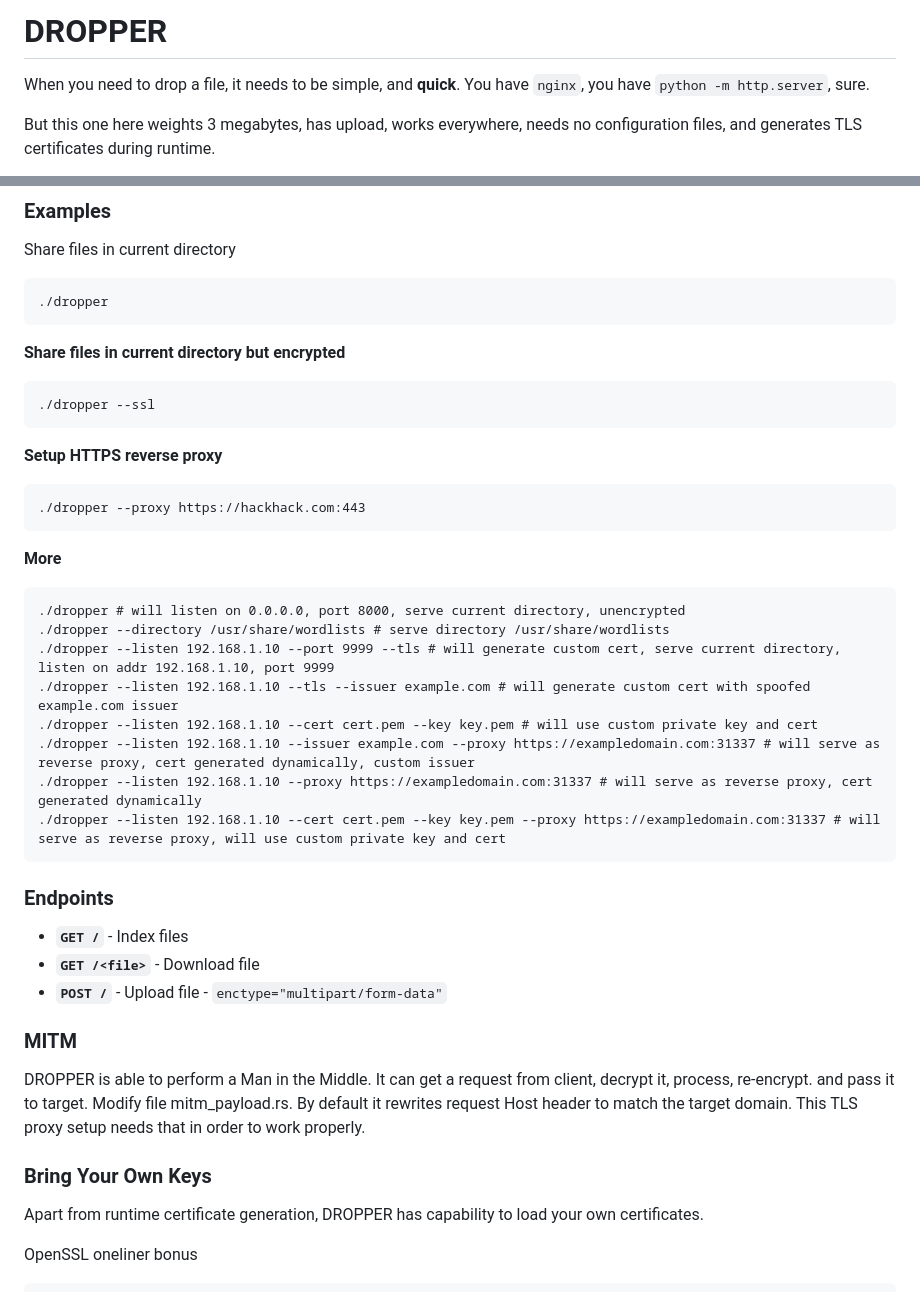
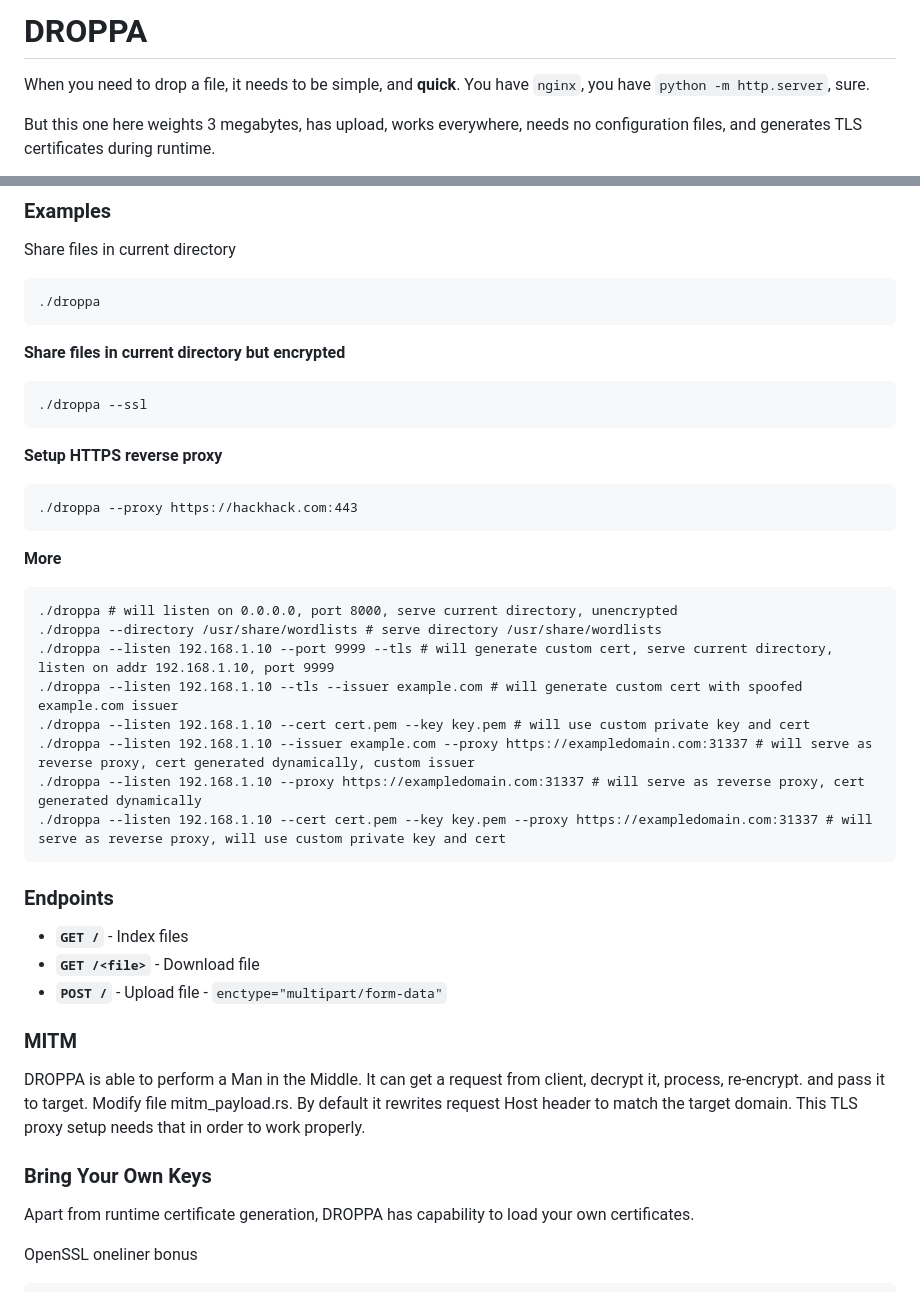
Before and after one commit to krystianbajno/dropperoni, a Markdown page: README.md, 2 parts joined by grey strips. Rendered like a GitHub page.

````diff
--- a/README.md
+++ b/README.md
@@ -1,4 +1,4 @@
-# DROPPER
+# DROPPA
 When you need to drop a file, it needs to be simple, and **quick**.
 You have `nginx`, you have `python -m http.server`, sure.
 
@@ -49,29 +49,29 @@ wget https://github.com/krystianbajno/droppa/releases/download/release/droppa-aa
 
 Share files in current directory
 ```bash
-./dropper
+./droppa
 ```
 
 **Share files in current directory but encrypted**
 ```
-./dropper --ssl
+./droppa --ssl
 ```
 
 **Setup HTTPS reverse proxy**
 ```
-./dropper --proxy https://hackhack.com:443
+./droppa --proxy https://hackhack.com:443
 ```
 
 **More**
 ```
-./dropper # will listen on 0.0.0.0, port 8000, serve current directory, unencrypted
-./dropper --directory /usr/share/wordlists # serve directory /usr/share/wordlists
-./dropper --listen 192.168.1.10 --port 9999 --tls # will generate custom cert, serve current directory, listen on addr 192.168.1.10, port 9999
-./dropper --listen 192.168.1.10 --tls --issuer example.com # will generate custom cert with spoofed example.com issuer
-./dropper --listen 192.168.1.10 --cert cert.pem --key key.pem # will use custom private key and cert
-./dropper --listen 192.168.1.10 --issuer example.com --proxy https://exampledomain.com:31337 # will serve as reverse proxy, cert generated dynamically, custom issuer
-./dropper --listen 192.168.1.10 --proxy https://exampledomain.com:31337 # will serve as reverse proxy, cert generated dynamically
-./dropper --listen 192.168.1.10 --cert cert.pem --key key.pem --proxy https://exampledomain.com:31337 # will serve as reverse proxy, will use custom private key and cert
+./droppa # will listen on 0.0.0.0, port 8000, serve current directory, unencrypted
+./droppa --directory /usr/share/wordlists # serve directory /usr/share/wordlists
+./droppa --listen 192.168.1.10 --port 9999 --tls # will generate custom cert, serve current directory, listen on addr 192.168.1.10, port 9999
+./droppa --listen 192.168.1.10 --tls --issuer example.com # will generate custom cert with spoofed example.com issuer
+./droppa --listen 192.168.1.10 --cert cert.pem --key key.pem # will use custom private key and cert
+./droppa --listen 192.168.1.10 --issuer example.com --proxy https://exampledomain.com:31337 # will serve as reverse proxy, cert generated dynamically, custom issuer
+./droppa --listen 192.168.1.10 --proxy https://exampledomain.com:31337 # will serve as reverse proxy, cert generated dynamically
+./droppa --listen 192.168.1.10 --cert cert.pem --key key.pem --proxy https://exampledomain.com:31337 # will serve as reverse proxy, will use custom private key and cert
 ```
 
 ### Endpoints
@@ -81,11 +81,11 @@ Share files in current directory
 - **`POST /`** - Upload file - `enctype="multipart/form-data"`
 
 ### MITM
-DROPPER is able to perform a Man in the Middle. It can get a request from client, decrypt it, process, re-encrypt. and pass it to target.
+DROPPA is able to perform a Man in the Middle. It can get a request from client, decrypt it, process, re-encrypt. and pass it to target.
 Modify file mitm_payload.rs. By default it rewrites request Host header to match the target domain. This TLS proxy setup needs that in order to work properly.
 
 ### Bring Your Own Keys
-Apart from runtime certificate generation, DROPPER has capability to load your own certificates.
+Apart from runtime certificate generation, DROPPA has capability to load your own certificates.
 
 OpenSSL oneliner bonus
 ```bash
````
